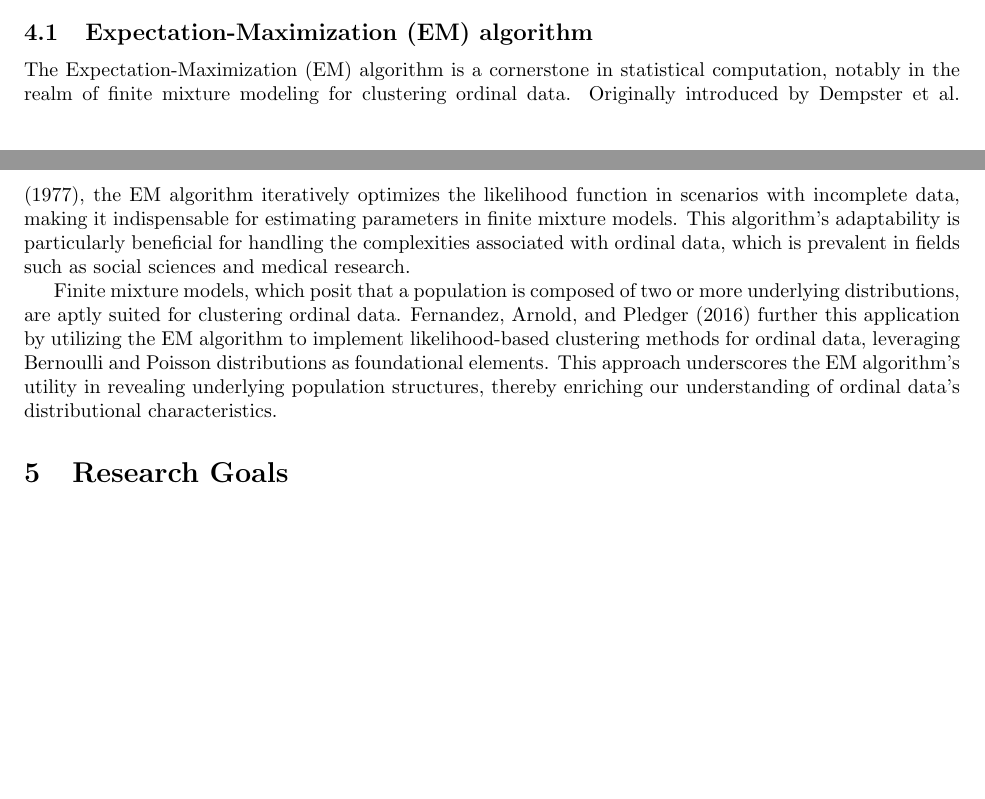
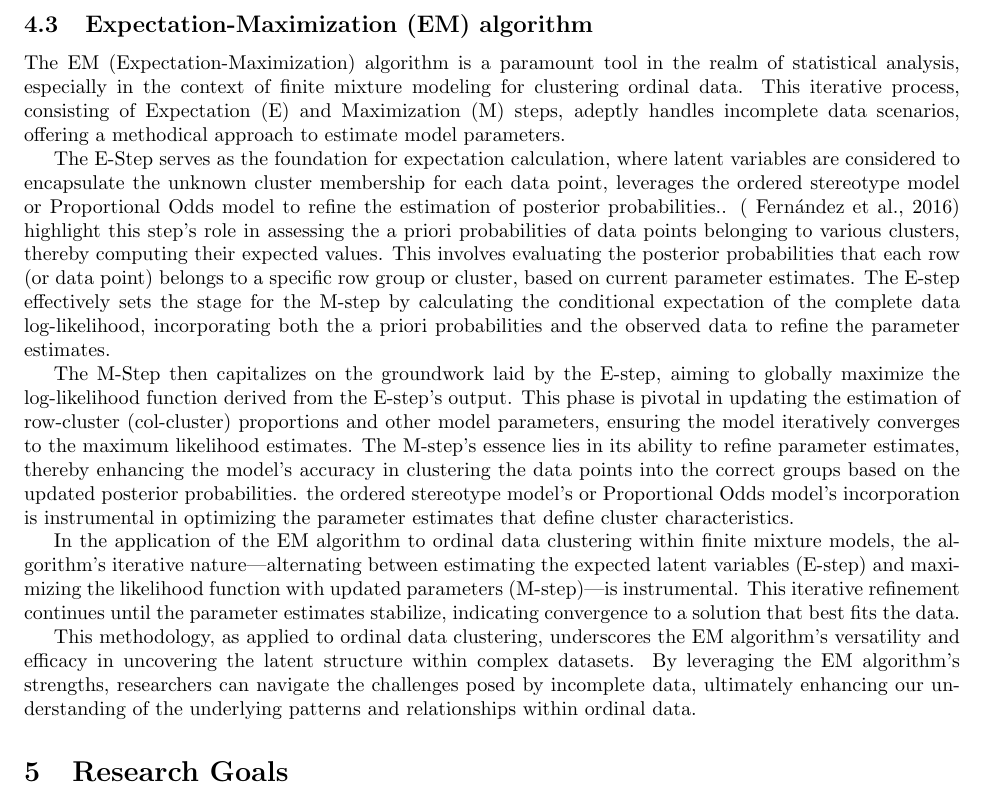
Before and after one commit to felixzhao/STAT480, a LaTeX document (research_proposal/vuw_stat480_proposal.tex): two parts of pages 6 and 7 of 8 before the commit and part of page 7 of 8 after it, the two joined at a grey line, cut so that both start at the same text, the shorter picture padded with empty space. Compiled offline with pdfLaTeX.

Commit message:
refine E-M step and add steps desc

```diff
--- a/research_proposal/vuw_stat480_proposal.tex
+++ b/research_proposal/vuw_stat480_proposal.tex
@@ -217,9 +218,17 @@ This advantage stems from two key factors: firstly, ordinal data do not presuppo
 \subsection{Expectation-Maximization (EM) algorithm}
 
-The Expectation-Maximization (EM) algorithm is a cornerstone in statistical computation, notably in the realm of finite mixture modeling for clustering ordinal data. Originally introduced by Dempster et al. (1977), the EM algorithm iteratively optimizes the likelihood function in scenarios with incomplete data, making it indispensable for estimating parameters in finite mixture models. This algorithm's adaptability is particularly beneficial for handling the complexities associated with ordinal data, which is prevalent in fields such as social sciences and medical research.
+The EM (Expectation-Maximization) algorithm is a paramount tool in the realm of statistical analysis, especially in the context of finite mixture modeling for clustering ordinal data. This iterative process, consisting of Expectation (E) and Maximization (M) steps, adeptly handles incomplete data scenarios, offering a methodical approach to estimate model parameters.
 
-Finite mixture models, which posit that a population is composed of two or more underlying distributions, are aptly suited for clustering ordinal data. Fernandez, Arnold, and Pledger (2016) further this application by utilizing the EM algorithm to implement likelihood-based clustering methods for ordinal data, leveraging Bernoulli and Poisson distributions as foundational elements. This approach underscores the EM algorithm's utility in revealing underlying population structures, thereby enriching our understanding of ordinal data's distributional characteristics.
+The E-Step serves as the foundation for expectation calculation, where latent variables are considered to encapsulate the unknown cluster membership for each data point, leverages the ordered stereotype model or Proportional Odds model to refine the estimation of posterior probabilities.. (~\cite{fernandez2016mixture}) highlight this step's role in assessing the a priori probabilities of data points belonging to various clusters, thereby computing their expected values. This involves evaluating the posterior probabilities that each row (or data point) belongs to a specific row group or cluster, based on current parameter estimates. The E-step effectively sets the stage for the M-step by calculating the conditional expectation of the complete data log-likelihood, incorporating both the a priori probabilities and the observed data to refine the parameter estimates.
 
+The M-Step then capitalizes on the groundwork laid by the E-step, aiming to globally maximize the log-likelihood function derived from the E-step's output.
+This phase is pivotal in updating the estimation of row-cluster (col-cluster) proportions and other model parameters, ensuring the model iteratively converges to the maximum likelihood estimates.
+The M-step's essence lies in its ability to refine parameter estimates, thereby enhancing the model's accuracy in clustering the data points into the correct groups based on the updated posterior probabilities.
+the ordered stereotype model's or Proportional Odds model's incorporation is instrumental in optimizing the parameter estimates that define cluster characteristics.
+
+In the application of the EM algorithm to ordinal data clustering within finite mixture models, the algorithm's iterative nature—alternating between estimating the expected latent variables (E-step) and maximizing the likelihood function with updated parameters (M-step)—is instrumental. This iterative refinement continues until the parameter estimates stabilize, indicating convergence to a solution that best fits the data.
+
+This methodology, as applied to ordinal data clustering, underscores the EM algorithm's versatility and efficacy in uncovering the latent structure within complex datasets. By leveraging the EM algorithm's strengths, researchers can navigate the challenges posed by incomplete data, ultimately enhancing our understanding of the underlying patterns and relationships within ordinal data.
 
 \section{Research Goals}
 
```
Also changed, not shown: research_proposal/vuw_stat480_proposal.tex (75 more changed lines).
